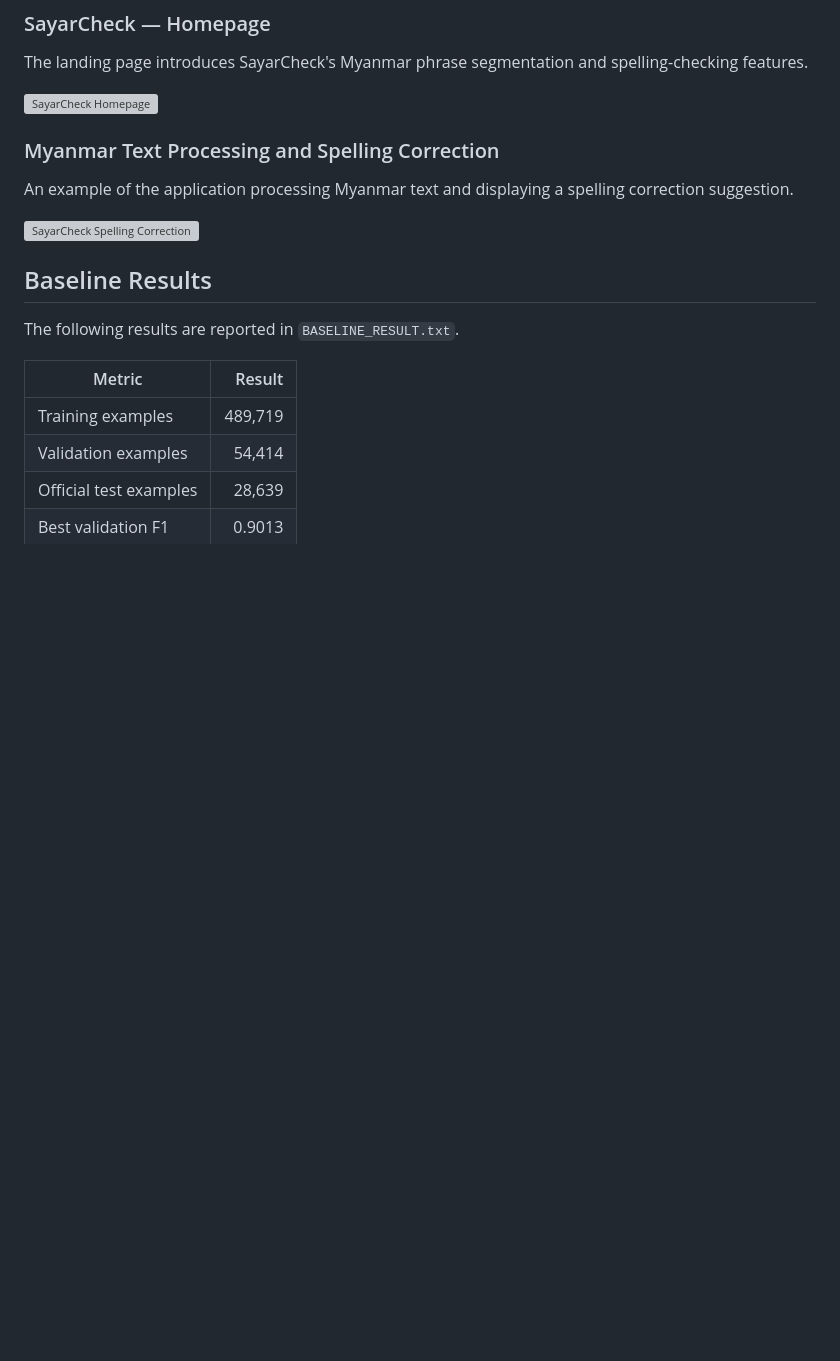
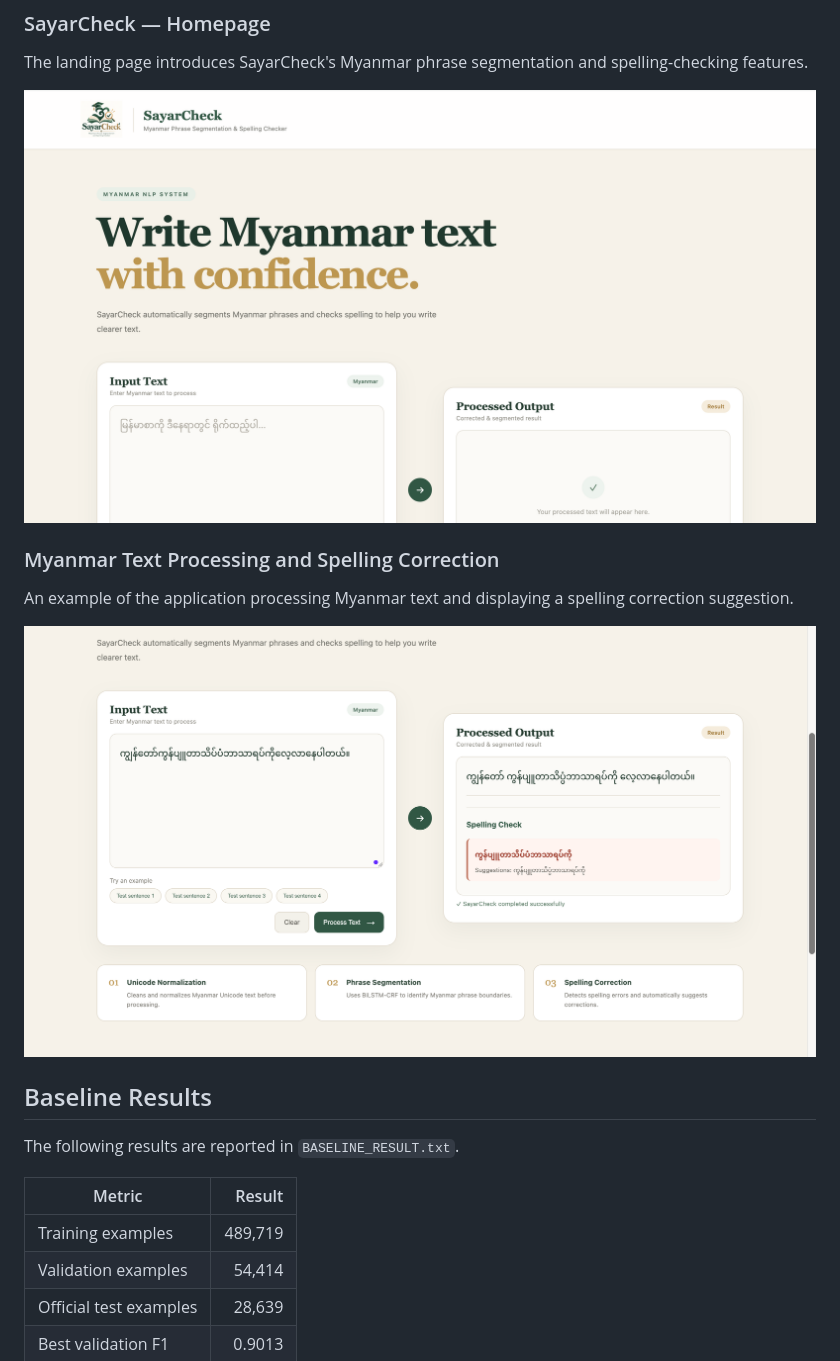
Before and after one commit to ad0rab0nb0n/SayarCheck-Myanmar-NLP-Project, a Markdown page: README.md, the part around the change. Drawn GitHub-style; blank space fills up the shorter version; grey boxes are pictures that could not be loaded.

Commit message:
Fix README screenshot image links

```diff
--- a/README.md
+++ b/README.md
@@ -18,14 +18,13 @@ A Myanmar Natural Language Processing (NLP) project combining deep learning, tex
 
 The landing page introduces SayarCheck's Myanmar phrase segmentation and spelling-checking features.
 
-![SayarCheck Homepage](screenshots/homepage2.png)
+![SayarCheck Homepage](screenshots/sayarcheck-homepage.png)
 
 ### Myanmar Text Processing and Spelling Correction
 
 An example of the application processing Myanmar text and displaying a spelling correction suggestion.
 
-![SayarCheck Spelling Correction](screenshots/spelling-correction.png)
-
+![SayarCheck Spelling Correction](screenshots/sayarcheck-spelling-correction.png)
 
 ## Baseline Results
 
```
